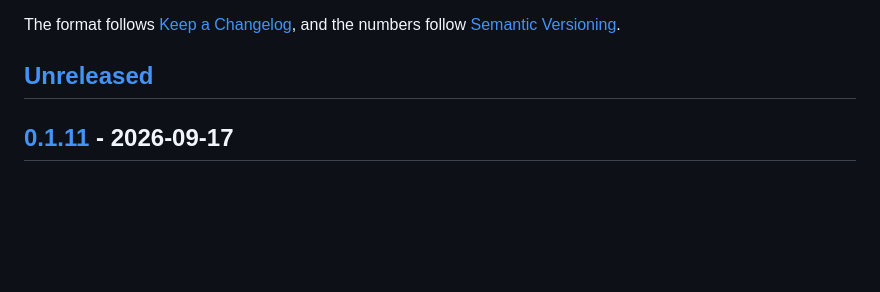
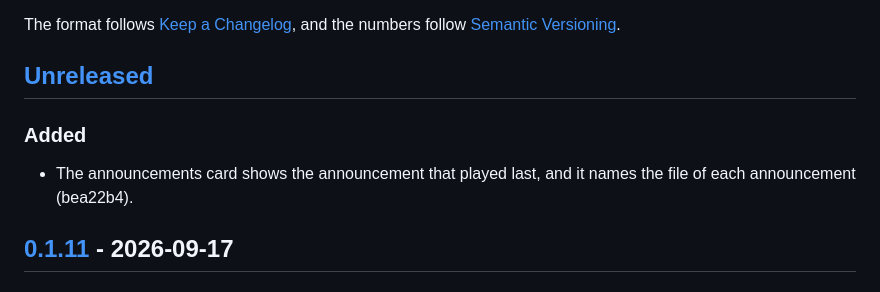
Before and after one commit to ethanpil/jukem, a Markdown page: CHANGELOG.md, the part around the change. GitHub-like rendering; blank space fills up the shorter version.

Commit message:
Record the announcements card change in the changelog
Co-Authored-By: Claude Opus 5 <noreply@anthropic.com>

```diff
--- a/CHANGELOG.md
+++ b/CHANGELOG.md
@@ -6,6 +6,11 @@ The format follows [Keep a Changelog](https://keepachangelog.com/en/1.1.0/),
 and the numbers follow [Semantic Versioning](https://semver.org/spec/v2.0.0.html).
 
 ## [Unreleased]
+
+### Added
+
+- The announcements card shows the announcement that played last, and it
+  names the file of each announcement (bea22b4).
 
 ## [0.1.11] - 2026-09-17
 
```
